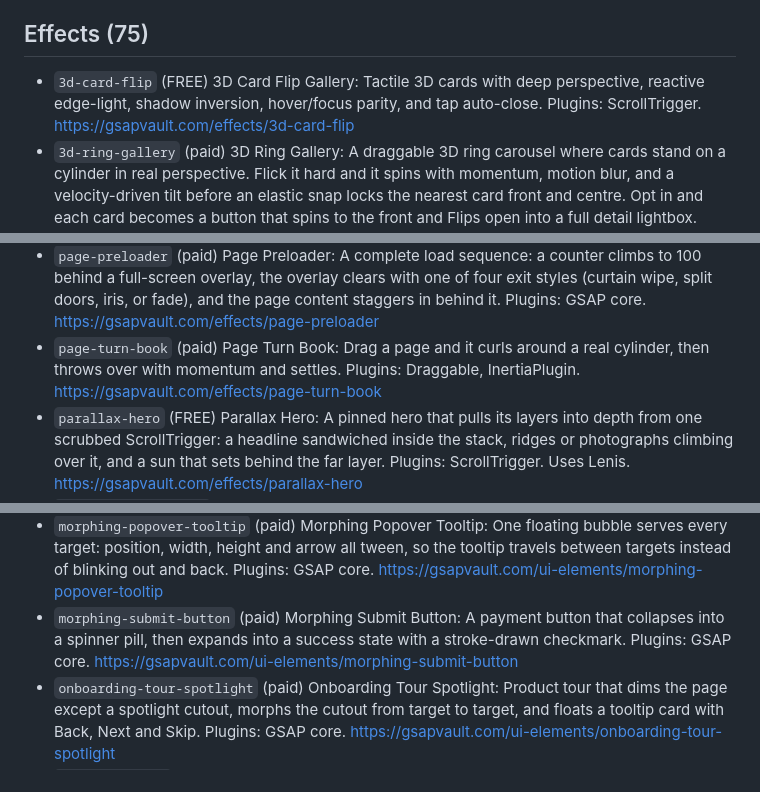
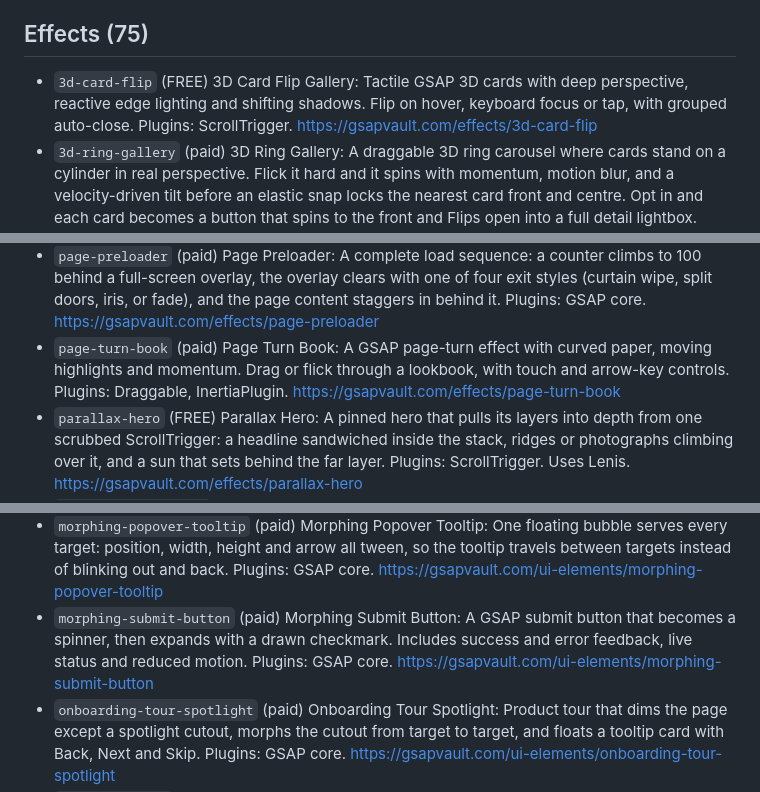
Before and after one commit to jaydickinson/free-gsap-effects, a Markdown page: skills/gsap-vault/catalog.md, 3 parts joined by grey strips. Rendered like a GitHub page.

Commit message:
Refresh product descriptions in public catalogue

```diff
--- a/skills/gsap-vault/catalog.md
+++ b/skills/gsap-vault/catalog.md
@@ -6,7 +6,7 @@ The live list, with anything newer than this file: https://gsapvault.com/llms.tx
 
 ## Effects (75)
 
-- `3d-card-flip` (FREE) 3D Card Flip Gallery: Tactile 3D cards with deep perspective, reactive edge-light, shadow inversion, hover/focus parity, and tap auto-close. Plugins: ScrollTrigger. https://gsapvault.com/effects/3d-card-flip
+- `3d-card-flip` (FREE) 3D Card Flip Gallery: Tactile GSAP 3D cards with deep perspective, reactive edge lighting and shifting shadows. Flip on hover, keyboard focus or tap, with grouped auto-close. Plugins: ScrollTrigger. https://gsapvault.com/effects/3d-card-flip
 - `3d-ring-gallery` (paid) 3D Ring Gallery: A draggable 3D ring carousel where cards stand on a cylinder in real perspective. Flick it hard and it spins with momentum, motion blur, and a velocity-driven tilt before an elastic snap locks the nearest card front and centre. Opt in and each card becomes a button that spins to the front and Flips open into a full detail lightbox. Plugins: Draggable, InertiaPlugin, Flip. https://gsapvault.com/effects/3d-ring-gallery
 - `ambient-orb-field` (paid) Ambient Orb Field: Six luminous colour orbs stay distinct as they drift and lean with the pointer, then rack into crisp blend-mode discs when you press and hold. Plugins: GSAP core. https://gsapvault.com/effects/ambient-orb-field
 - `arc-offset-gallery` (paid) Arc Offset Gallery: An infinite card slider where every card glides along a shallow arc, easing into focus with offset depth, gentle rotation and velocity-led motion. Plugins: Observer. https://gsapvault.com/effects/arc-offset-gallery
@@ -48,7 +48,7 @@ The live list, with anything newer than this file: https://gsapvault.com/llms.tx
 - `magnetic-cursor` (paid) Magnetic Cursor Effect: Elements attract or repel from the cursor with elastic physics. Perfect for buttons, navigation items, and CTAs on award-winning sites. Plugins: GSAP core. https://gsapvault.com/effects/magnetic-cursor
 - `magnetic-glass-lens` (paid) Magnetic Glass Lens: A glass loupe that follows the cursor and magnifies the live page beneath it, with refraction wobble, chromatic fringing and 3D tilt momentum. Plugins: GSAP core. https://gsapvault.com/effects/magnetic-glass-lens
 - `page-preloader` (paid) Page Preloader: A complete load sequence: a counter climbs to 100 behind a full-screen overlay, the overlay clears with one of four exit styles (curtain wipe, split doors, iris, or fade), and the page content staggers in behind it. Plugins: GSAP core. https://gsapvault.com/effects/page-preloader
-- `page-turn-book` (paid) Page Turn Book: Drag a page and it curls around a real cylinder, then throws over with momentum and settles. Plugins: Draggable, InertiaPlugin. https://gsapvault.com/effects/page-turn-book
+- `page-turn-book` (paid) Page Turn Book: A GSAP page-turn effect with curved paper, moving highlights and momentum. Drag or flick through a lookbook, with touch and arrow-key controls. Plugins: Draggable, InertiaPlugin. https://gsapvault.com/effects/page-turn-book
 - `parallax-hero` (FREE) Parallax Hero: A pinned hero that pulls its layers into depth from one scrubbed ScrollTrigger: a headline sandwiched inside the stack, ridges or photographs climbing over it, and a sun that sets behind the far layer. Plugins: ScrollTrigger. Uses Lenis. https://gsapvault.com/effects/parallax-hero
 - `particle-morph-text` (paid) Particle Morph Text: A headline made of tens of thousands of GPU particles that dissolves in a gust and re-forms as the next word on click, while the cursor blows through the letters like wind. three.js, one shader, GSAP core. Plugins: GSAP core. https://gsapvault.com/effects/particle-morph-text
 - `physics-word-pile` (paid) Physics Word Pile: Display-type chips that fall, collide, tumble and stack under a real rigid body solver, with drag-and-fling throwing. No physics library, just GSAP. Plugins: GSAP core. https://gsapvault.com/effects/physics-word-pile
@@ -169,7 +169,7 @@ The live list, with anything newer than this file: https://gsapvault.com/llms.tx
 - `ios-toggle-switch` (FREE) iOS Toggle Switch: Native checkbox toggle whose knob can be tapped or dragged, snaps to the nearer side, stretches while pressed and cross-fades the track colour. Plugins: Draggable. https://gsapvault.com/ui-elements/ios-toggle-switch
 - `magnetic-pill-nav` (paid) Magnetic Pill Navigation: Tab bar whose pill is genuinely magnetic: it leans toward the cursor inside a link, stretches in proportion to how far it travels, and scrolls narrow bars to keep the active link in view. Plugins: GSAP core. https://gsapvault.com/ui-elements/magnetic-pill-nav
 - `morphing-popover-tooltip` (paid) Morphing Popover Tooltip: One floating bubble serves every target: position, width, height and arrow all tween, so the tooltip travels between targets instead of blinking out and back. Plugins: GSAP core. https://gsapvault.com/ui-elements/morphing-popover-tooltip
-- `morphing-submit-button` (paid) Morphing Submit Button: A payment button that collapses into a spinner pill, then expands into a success state with a stroke-drawn checkmark. Plugins: GSAP core. https://gsapvault.com/ui-elements/morphing-submit-button
+- `morphing-submit-button` (paid) Morphing Submit Button: A GSAP submit button that becomes a spinner, then expands with a drawn checkmark. Includes success and error feedback, live status and reduced motion. Plugins: GSAP core. https://gsapvault.com/ui-elements/morphing-submit-button
 - `onboarding-tour-spotlight` (paid) Onboarding Tour Spotlight: Product tour that dims the page except a spotlight cutout, morphs the cutout from target to target, and floats a tooltip card with Back, Next and Skip. Plugins: GSAP core. https://gsapvault.com/ui-elements/onboarding-tour-spotlight
 - `otp-code-input` (paid) OTP Code Input: Six-cell one-time-code field over a single native input: each digit lands with a bounce, a ring slides to the next cell, a paste fills every cell in sequence and a wrong code shakes and clears. Plugins: GSAP core. https://gsapvault.com/ui-elements/otp-code-input
 - `presence-avatar-cluster` (paid) Presence Avatar Cluster: Product-scale collaborator facepile: overlapping avatars that part on hover, one tooltip that travels between them, an overflow chip and a roster popover. Plugins: GSAP core. https://gsapvault.com/ui-elements/presence-avatar-cluster
```
Also changed, not shown: other parts of skills/gsap-vault/catalog.md (+1 -1 lines), 3d-card-flip/START-HERE-AI.md (+1 -1 lines), README.md (+1 -1 lines).
